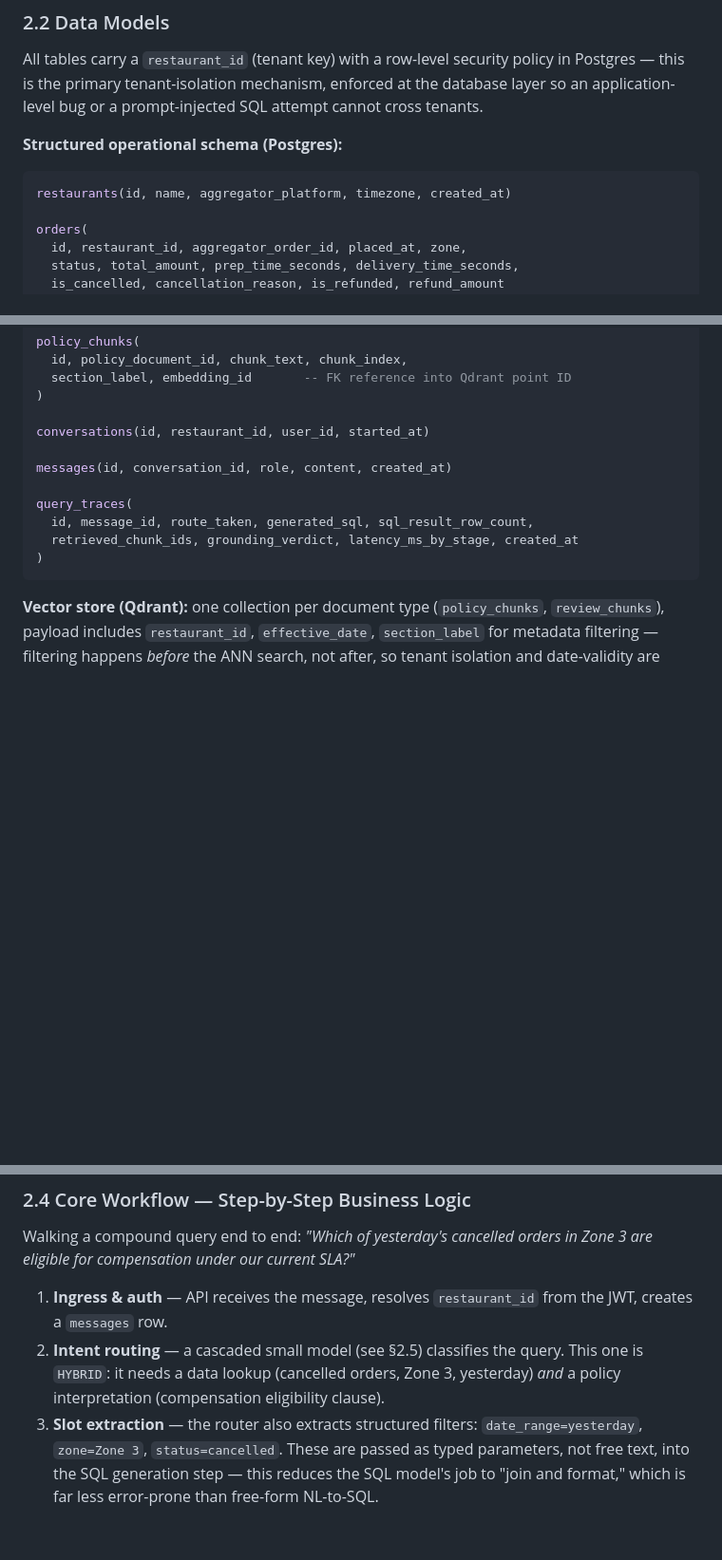
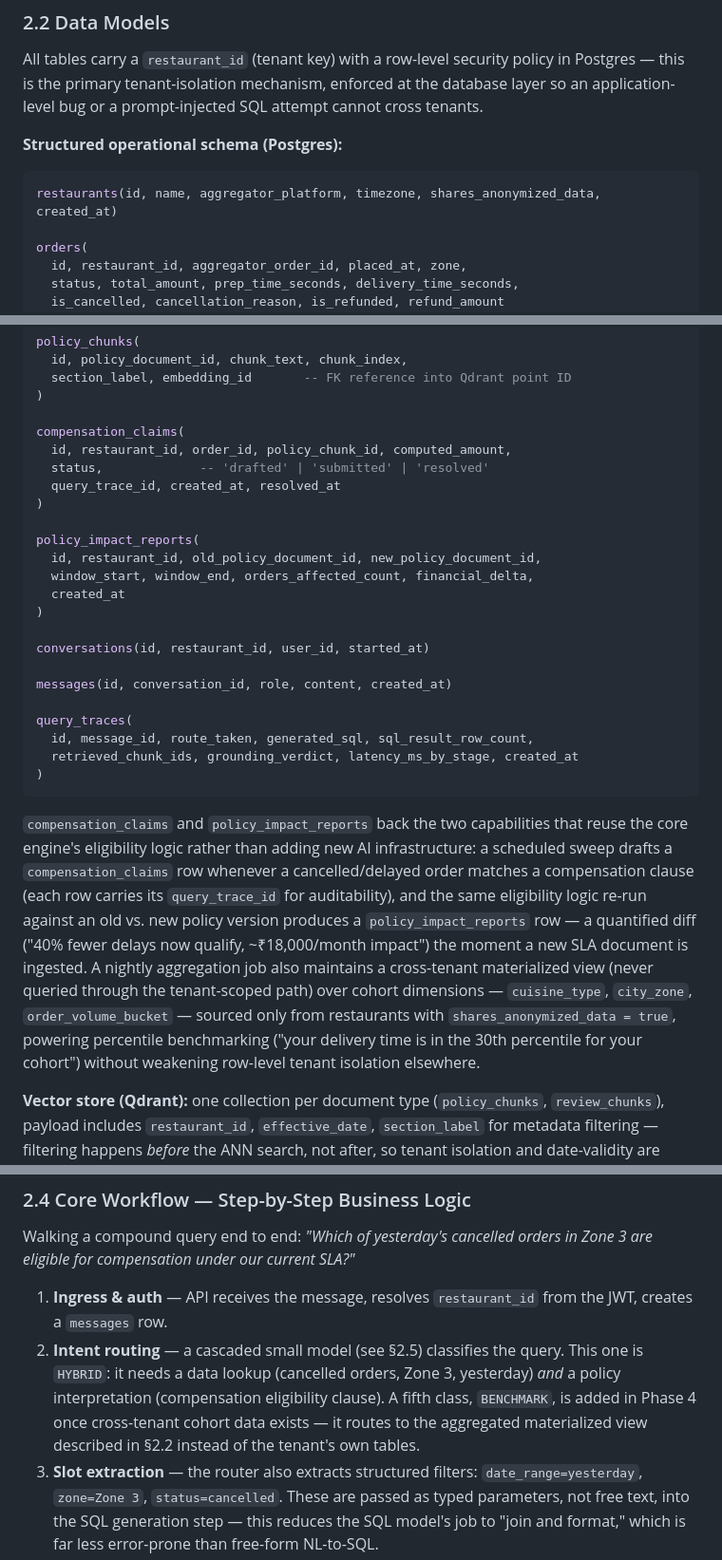
Before and after one commit to rohanchhabra24/RestaurantGPT, a Markdown page: product.md, 3 parts joined by grey strips. Shown at 95% size. Rendered like a GitHub page; blank space fills up the shorter version.

````diff
--- a/product.md
+++ b/product.md
@@ -97,7 +97,7 @@ All tables carry a `restaurant_id` (tenant key) with a row-level security policy
 **Structured operational schema (Postgres):**
 
 ```sql
-restaurants(id, name, aggregator_platform, timezone, created_at)
+restaurants(id, name, aggregator_platform, timezone, shares_anonymized_data, created_at)
 
 orders(
   id, restaurant_id, aggregator_order_id, placed_at, zone,
@@ -127,6 +127,18 @@ policy_chunks(
   section_label, embedding_id       -- FK reference into Qdrant point ID
 )
 
+compensation_claims(
+  id, restaurant_id, order_id, policy_chunk_id, computed_amount,
+  status,             -- 'drafted' | 'submitted' | 'resolved'
+  query_trace_id, created_at, resolved_at
+)
+
+policy_impact_reports(
+  id, restaurant_id, old_policy_document_id, new_policy_document_id,
+  window_start, window_end, orders_affected_count, financial_delta,
+  created_at
+)
+
 conversations(id, restaurant_id, user_id, started_at)
 
 messages(id, conversation_id, role, content, created_at)
@@ -136,6 +148,8 @@ query_traces(
   retrieved_chunk_ids, grounding_verdict, latency_ms_by_stage, created_at
 )
 ```
+
+`compensation_claims` and `policy_impact_reports` back the two capabilities that reuse the core engine's eligibility logic rather than adding new AI infrastructure: a scheduled sweep drafts a `compensation_claims` row whenever a cancelled/delayed order matches a compensation clause (each row carries its `query_trace_id` for auditability), and the same eligibility logic re-run against an old vs. new policy version produces a `policy_impact_reports` row — a quantified diff ("40% fewer delays now qualify, ~₹18,000/month impact") the moment a new SLA document is ingested. A nightly aggregation job also maintains a cross-tenant materialized view (never queried through the tenant-scoped path) over cohort dimensions — `cuisine_type`, `city_zone`, `order_volume_bucket` — sourced only from restaurants with `shares_anonymized_data = true`, powering percentile benchmarking ("your delivery time is in the 30th percentile for your cohort") without weakening row-level tenant isolation elsewhere.
 
 **Vector store (Qdrant):** one collection per document type (`policy_chunks`, `review_chunks`), payload includes `restaurant_id`, `effective_date`, `section_label` for metadata filtering — filtering happens *before* the ANN search, not after, so tenant isolation and date-validity are enforced at the retrieval layer itself.
 
@@ -162,7 +176,7 @@ POST   /v1/ingest/documents                 upload + trigger policy doc ingestio
 Walking a compound query end to end: *"Which of yesterday's cancelled orders in Zone 3 are eligible for compensation under our current SLA?"*
 
 1. **Ingress & auth** — API receives the message, resolves `restaurant_id` from the JWT, creates a `messages` row.
-2. **Intent routing** — a cascaded small model (see §2.5) classifies the query. This one is `HYBRID`: it needs a data lookup (cancelled orders, Zone 3, yesterday) *and* a policy interpretation (compensation eligibility clause).
+2. **Intent routing** — a cascaded small model (see §2.5) classifies the query. This one is `HYBRID`: it needs a data lookup (cancelled orders, Zone 3, yesterday) *and* a policy interpretation (compensation eligibility clause). A fifth class, `BENCHMARK`, is added in Phase 4 once cross-tenant cohort data exists — it routes to the aggregated materialized view described in §2.2 instead of the tenant's own tables.
 3. **Slot extraction** — the router also extracts structured filters: `date_range=yesterday`, `zone=Zone 3`, `status=cancelled`. These are passed as typed parameters, not free text, into the SQL generation step — this reduces the SQL model's job to "join and format," which is far less error-prone than free-form NL-to-SQL.
 4. **Text-to-SQL generation** — schema-aware prompt (only the `orders`/`deliveries` table schemas relevant to the slots are injected, not the full schema) generates a parameterized, read-only query.
 5. **SQL validation** — before execution: AST-parsed to confirm `SELECT`-only, mandatory `WHERE restaurant_id = :tenant_id` injected/verified, row-limit cap enforced, no sub-queries touching unrelated tables. Reject and re-prompt with the validator's error if it fails.
````
Also changed, not shown: other parts of product.md (+6 -3 lines).
